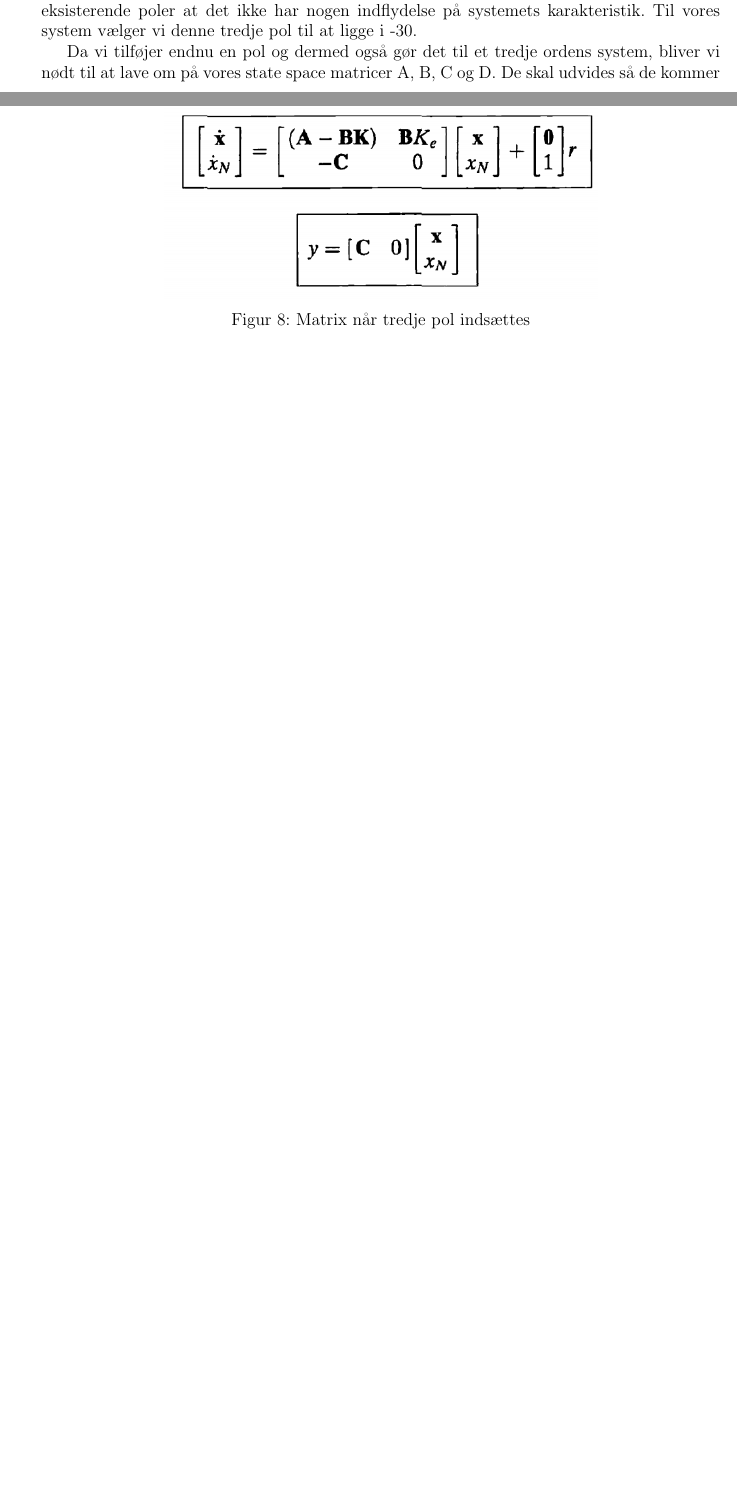
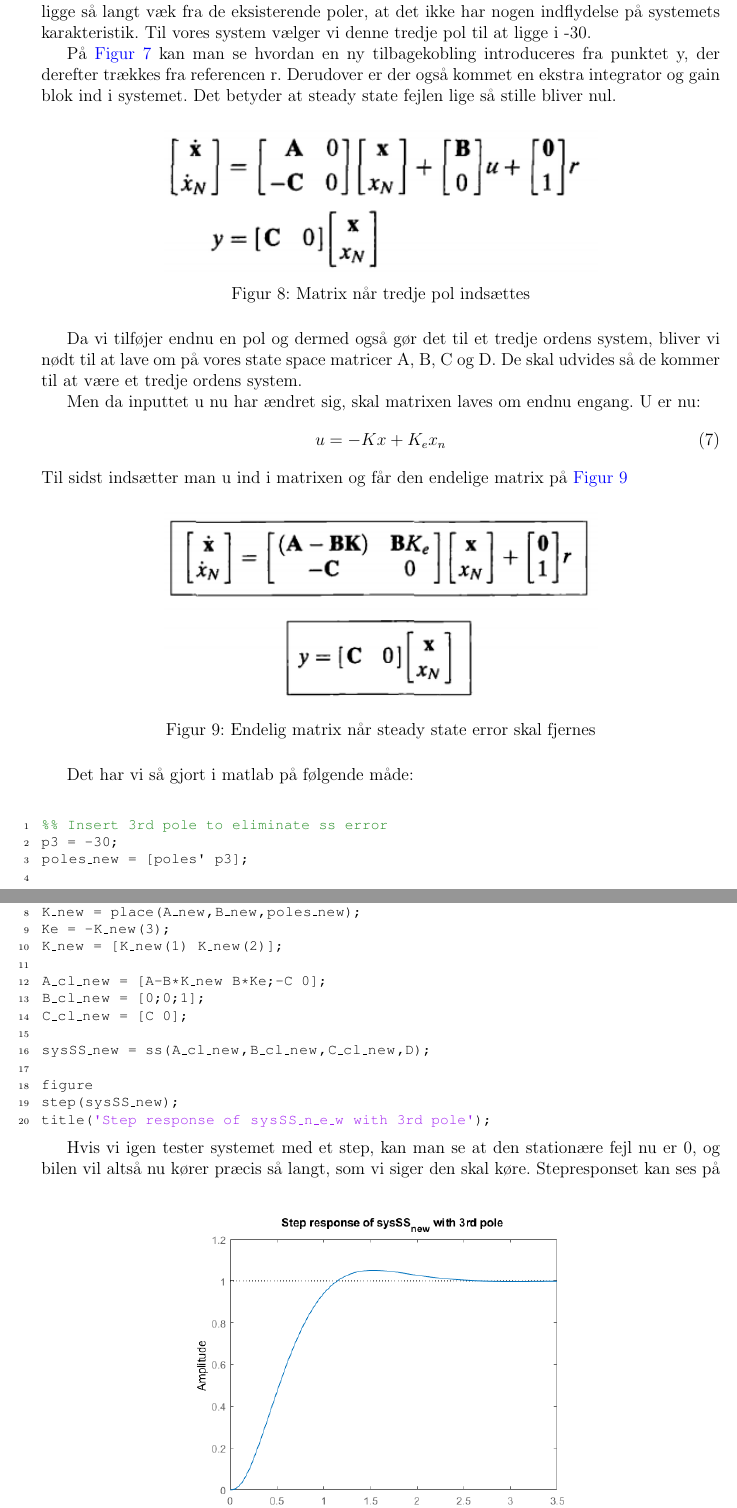
Before and after one commit to HansEge/ACA, a LaTeX document (Latex/ACA_Projekt.tex, which reads Latex/Chapters/Pol-placering/Pol-placering.tex): two parts of pages 9 and 10 of 11 before the commit and two parts of pages 10 and 11 of 12 after it, joined at a grey line, cut so that both start at the same text, the shorter picture padded with empty space. Compiled offline with pdfLaTeX.

Commit message:
Tilføjer færdigt afsnit for pol-placering

```diff
--- a/Latex/Chapters/Pol-placering/Pol-placering.tex
+++ b/Latex/Chapters/Pol-placering/Pol-placering.tex
@@ -44,8 +43,7 @@ For at fjerne steady state error skal en tredje pol indsættes
 
+Denne fejl kan elimineres ved at indsætte endnu en pol i systemet. Denne pol skal gerne ligge så langt væk fra de eksisterende poler, at det ikke har nogen indflydelse på systemets karakteristik. Til vores system vælger vi denne tredje pol til at ligge i -30.
 
-Man kan se på step responset at der er en stor steady state fejl. Denne fejl kan elimineres ved at indsætte endnu en pol i systemet. Denne pol skal gerne ligge så langt væk fra de eksisterende poler at det ikke har nogen indflydelse på systemets karakteristik. Til vores system vælger vi denne tredje pol til at ligge i -30.
-
-Da vi tilføjer endnu en pol og dermed også gør det til et tredje ordens system, bliver vi nødt til at lave om på vores state space matricer A, B, C og D. De skal udvides så de kommer til at se ud som på billedet nedenfor.
+På \autoref{fig:SteadyState_blok} kan man se hvordan en ny tilbagekobling introduceres fra punktet y, der derefter trækkes fra referencen r. Derudover er der også kommet en ekstra integrator og gain blok ind i systemet. Det betyder at steady state fejlen lige så stille bliver nul.
 
 \begin{figure}[H]
 	\centering
@@ -54,4 +52,44 @@ Da vi tilføjer endnu en pol og dermed også gør det til et tredje ordens syste
 	\label{fig:SteadyStateMatrix}
 \end{figure}
 
-Denne matrix kan også laves på blokform.
+Da vi tilføjer endnu en pol og dermed også gør det til et tredje ordens system, bliver vi nødt til at lave om på vores state space matricer A, B, C og D. De skal udvides så de kommer til at være et tredje ordens system.
+
+Men da inputtet u nu har ændret sig, skal matrixen laves om endnu engang. U er nu:
+\begin{equation}
+u=-Kx+K_ex_n
+\end{equation}
+Til sidst indsætter man u ind i matrixen og får den endelige matrix på \autoref{fig:SteadyStateMatrixFinal}
+
+\begin{figure}[H]
+	\centering
+	\includegraphics[width = 300pt]{Img/SteadyState_matrix_final.png}
+	\caption{Endelig matrix når steady state error skal fjernes}
+	\label{fig:SteadyStateMatrixFinal}
+\end{figure}
+
+Det har vi så gjort i matlab på følgende måde:
+
+\begin{lstlisting}
+%% Insert 3rd pole to eliminate ss error
+p3 = -30;
+poles_new = [poles' p3];
+
+A_new = [A [0;0];-C 0];
+B_new = [B;0];
+
+K_new = place(A_new,B_new,poles_new);
+Ke = -K_new(3);
+K_new = [K_new(1) K_new(2)];
+
+A_cl_new = [A-B*K_new B*Ke;-C 0];
+B_cl_new = [0;0;1];
+C_cl_new = [C 0];
+
+sysSS_new = ss(A_cl_new,B_cl_new,C_cl_new,D);
+
+figure
+step(sysSS_new);
+title('Step response of sysSS_n_e_w with 3rd pole');
+\end{lstlisting}
+
+Hvis vi igen tester systemet med et step, kan man se at den stationære fejl nu er 0, og bilen vil altså nu kører præcis så langt, som vi siger den skal køre. Stepresponset kan ses på
```
Also changed, not shown: Latex/Chapters/Pol-placering/Img/SteadyState_matrix.png, Latex/Chapters/Pol-placering/Img/SteadyState_matrix_final.PNG (added), Latex/Chapters/Pol-placering/Img/StepOfSySS_new.png (added), Latex/Chapters/Pol-placering/Pol-placering.tex (18 more changed lines), 5 other files.
